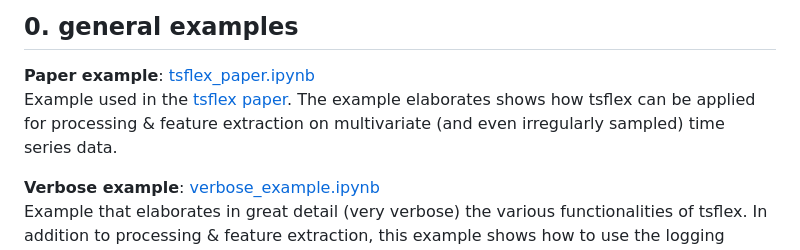
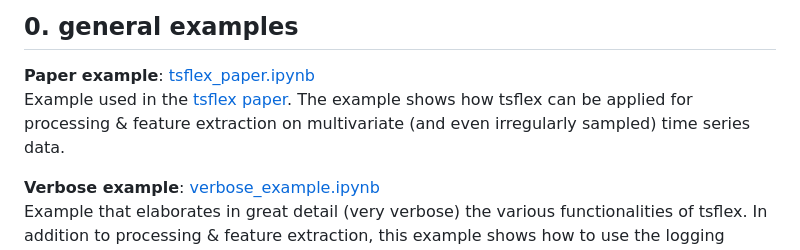
Before and after one commit to predict-idlab/tsflex, a Markdown page: examples/README.md, the part around the change. Drawn GitHub-style.

Commit message:
:mag: review README

```diff
--- a/examples/README.md
+++ b/examples/README.md
@@ -5,7 +5,7 @@ This folder contains several examples, indicating (1.) the cross-domain applicab
 ## 0. general examples
 
 **Paper example**: [tsflex_paper.ipynb](https://github.com/predict-idlab/tsflex/blob/main/examples/tsflex_paper.ipynb)
-Example used in the [tsflex paper](https://www.sciencedirect.com/science/article/pii/S2352711021001904). The example elaborates shows how tsflex can be applied for processing & feature extraction on multivariate (and even irregularly sampled) time series data.
+Example used in the [tsflex paper](https://www.sciencedirect.com/science/article/pii/S2352711021001904). The example shows how tsflex can be applied for processing & feature extraction on multivariate (and even irregularly sampled) time series data.
 
 **Verbose example**: [verbose_example.ipynb](https://github.com/predict-idlab/tsflex/blob/main/examples/verbose_example.ipynb)
 Example that elaborates in great detail (very verbose) the various functionalities of tsflex. In addition to processing & feature extraction, this example shows how to use the logging functionality, serialization, and chunking.
```
